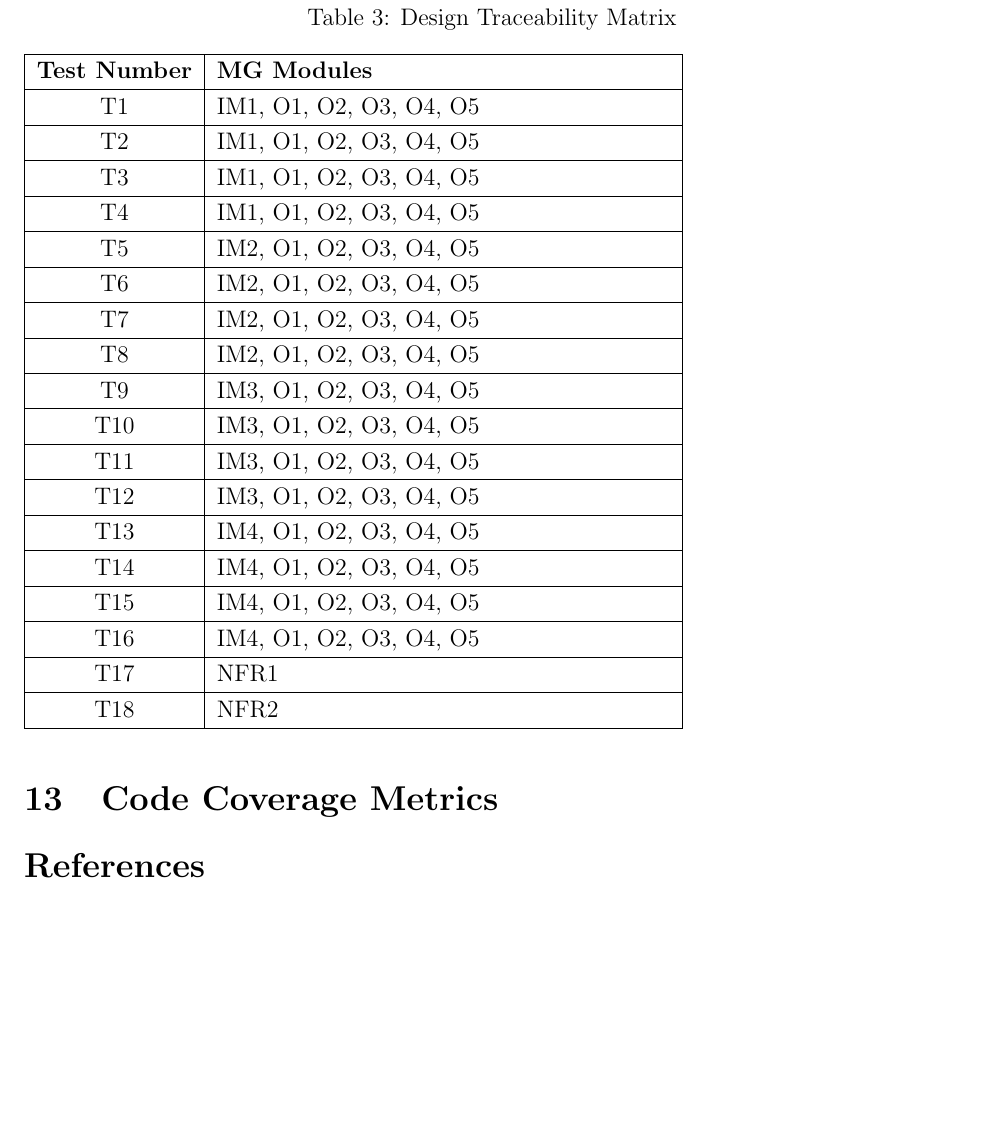
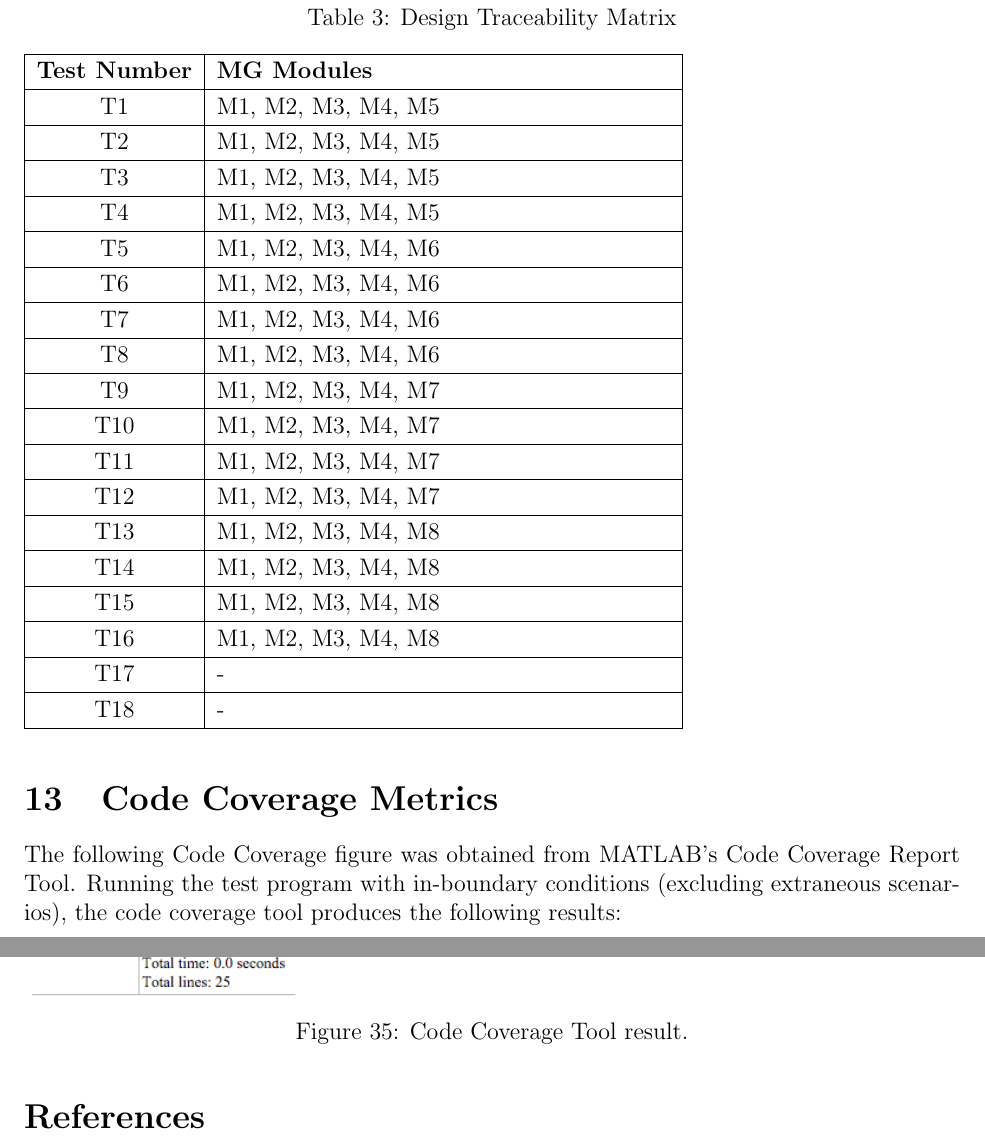
Before and after one commit to aoananp/cas741, a LaTeX document (Doc/TestReport/TestReport.tex): part of page 23 of 55 before the commit and two parts of pages 23 and 24 of 56 after it, the two joined at a grey line, cut so that both start at the same text, the shorter picture padded with empty space. Compiled offline with pdfLaTeX.

Commit message:
Test Report finished.

```diff
--- a/Doc/TestReport/TestReport.tex
+++ b/Doc/TestReport/TestReport.tex
@@ -702,30 +705,39 @@ modules in the Module Guide (MG).
   \hline
   \textbf{Test Number} & \textbf{MG Modules}\\
   \hline
-   T1& IM1, O1, O2, O3, O4, O5\\ \hline
-   T2& IM1, O1, O2, O3, O4, O5\\ \hline
-   T3& IM1, O1, O2, O3, O4, O5\\ \hline
-   T4& IM1, O1, O2, O3, O4, O5\\ \hline
-   T5& IM2, O1, O2, O3, O4, O5\\ \hline
-   T6& IM2, O1, O2, O3, O4, O5\\ \hline
-   T7& IM2, O1, O2, O3, O4, O5\\ \hline
-   T8& IM2, O1, O2, O3, O4, O5\\ \hline
-   T9& IM3, O1, O2, O3, O4, O5\\ \hline
-   T10& IM3, O1, O2, O3, O4, O5\\ \hline
-   T11& IM3, O1, O2, O3, O4, O5\\ \hline
-   T12& IM3, O1, O2, O3, O4, O5\\ \hline
-   T13& IM4, O1, O2, O3, O4, O5\\ \hline
-   T14& IM4, O1, O2, O3, O4, O5\\ \hline
-   T15& IM4, O1, O2, O3, O4, O5\\ \hline
-   T16& IM4, O1, O2, O3, O4, O5\\ \hline
-   T17& NFR1\\ \hline
-   T18& NFR2\\ \hline
+   T1& M1, M2, M3, M4, M5\\ \hline
+   T2& M1, M2, M3, M4, M5\\ \hline
+   T3& M1, M2, M3, M4, M5\\ \hline
+   T4& M1, M2, M3, M4, M5\\ \hline
+   T5& M1, M2, M3, M4, M6\\ \hline
+   T6& M1, M2, M3, M4, M6\\ \hline
+   T7& M1, M2, M3, M4, M6\\ \hline
+   T8& M1, M2, M3, M4, M6\\ \hline
+   T9& M1, M2, M3, M4, M7\\ \hline
+   T10& M1, M2, M3, M4, M7\\ \hline
+   T11& M1, M2, M3, M4, M7\\ \hline
+   T12& M1, M2, M3, M4, M7\\ \hline
+   T13& M1, M2, M3, M4, M8\\ \hline
+   T14& M1, M2, M3, M4, M8\\ \hline
+   T15& M1, M2, M3, M4, M8\\ \hline
+   T16& M1, M2, M3, M4, M8\\ \hline
+   T17& - \\ \hline
+   T18& - \\ \hline
 
 \end{tabular}\\
 \end{table}
 
 \section{Code Coverage Metrics} \label{sec_ccm}
+The following Code Coverage figure was obtained from MATLAB's
+Code Coverage Report Tool. Running the test program with in-boundary
+conditions (excluding extraneous scenarios), the code coverage tool
+produces the following results:\\
 
+\begin{figure}[H]
+ \includegraphics[width=\linewidth]{images/CCM}
+  \caption{Code Coverage Tool result.}
+  \label{fig:CCM}
+\end{figure}
 
 \bibliographystyle{plainnat}
 
```
Also changed, not shown: Doc/TestReport/TestReport.pdf, Doc/TestReport/images/CCM.png (added), Doc/TestReport/TestReport.tex (5 more changed lines).
